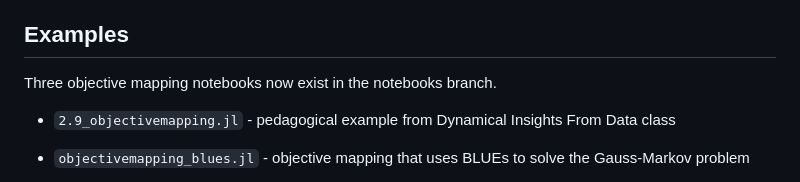
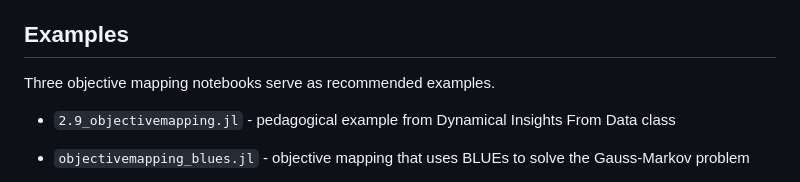
Before and after one commit to ggebbie/BLUEs.jl, a Markdown page: README.md, the part around the change. Drawn GitHub-style.

```diff
--- a/README.md
+++ b/README.md
@@ -52,7 +52,7 @@ z = combine(x, y)
 
 ## Examples
 
-Three objective mapping notebooks now exist in the notebooks branch.
+Three objective mapping notebooks serve as recommended examples.
 
 - `2.9_objectivemapping.jl` - pedagogical example from Dynamical Insights From Data class
 
```
